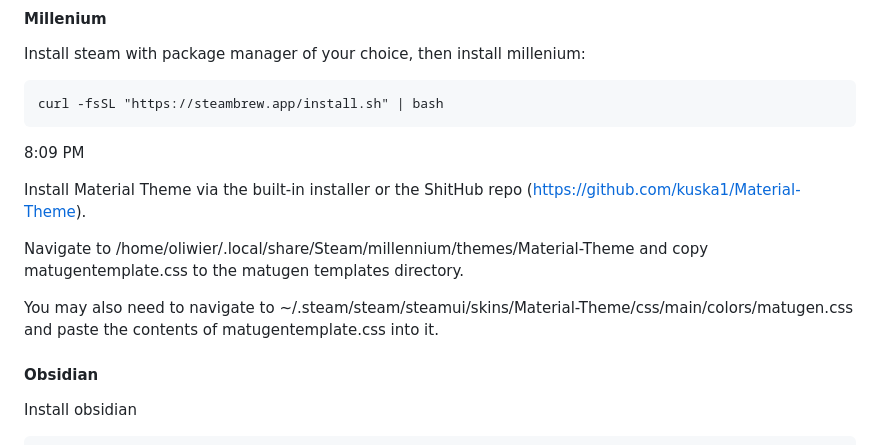
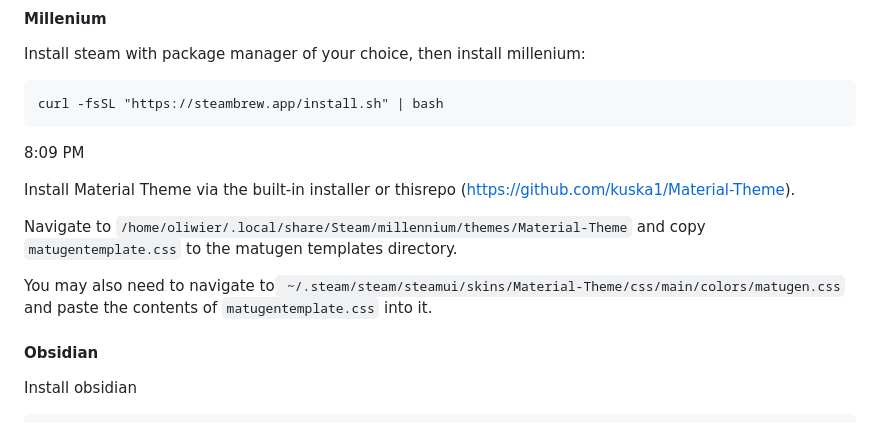
Before and after one commit to KaziuuMaSer-1/KaziuuMaSer-s_Dots, a Markdown page: README.md, the part around the change. Drawn GitHub-style.

````diff
--- a/README.md
+++ b/README.md
@@ -61,11 +61,11 @@ curl -fsSL "https://steambrew.app/install.sh" | bash
 ```
 8:09 PM
 
-Install Material Theme via the built-in installer or the ShitHub repo (https://github.com/kuska1/Material-Theme).
+Install Material Theme via the built-in installer or thisrepo (https://github.com/kuska1/Material-Theme).
 
-Navigate to /home/oliwier/.local/share/Steam/millennium/themes/Material-Theme and copy matugentemplate.css to the matugen templates directory.
+Navigate to `/home/oliwier/.local/share/Steam/millennium/themes/Material-Theme` and copy `matugentemplate.css` to the matugen templates directory.
 
-You may also need to navigate to ~/.steam/steam/steamui/skins/Material-Theme/css/main/colors/matugen.css and paste the contents of matugentemplate.css into it.
+You may also need to navigate to` ~/.steam/steam/steamui/skins/Material-Theme/css/main/colors/matugen.css` and paste the contents of `matugentemplate.css` into it.
 
 #### Obsidian
 Install obsidian
````
